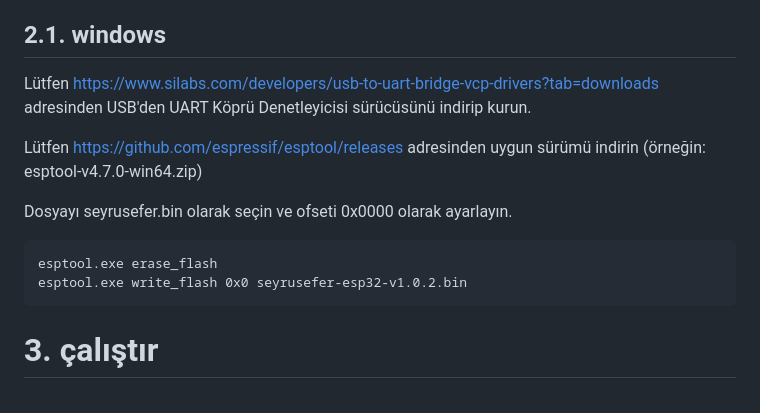
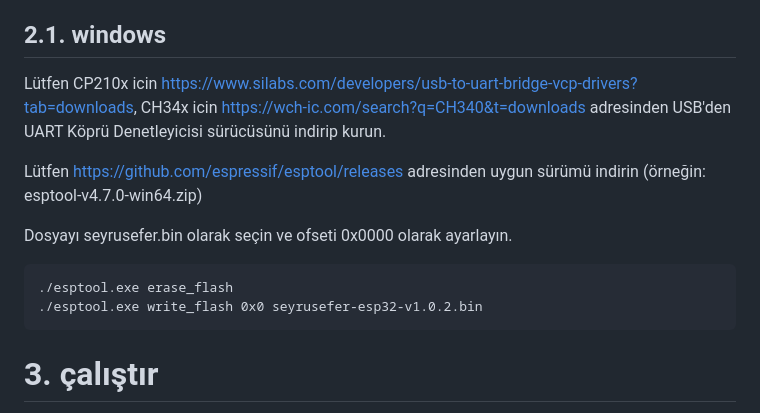
Before and after one commit to alperakcan/seyrusefer, a Markdown page: README-TR.md, the part around the change. Rendered like a GitHub page.

```diff
--- a/README-TR.md
+++ b/README-TR.md
@@ -100,7 +100,8 @@ en son bin dosyasını indirin ve flaşlayın.
 
 ## 2.1. windows
 
-Lütfen https://www.silabs.com/developers/usb-to-uart-bridge-vcp-drivers?tab=downloads
+Lütfen CP210x icin https://www.silabs.com/developers/usb-to-uart-bridge-vcp-drivers?tab=downloads,
+CH34x icin https://wch-ic.com/search?q=CH340&t=downloads
 adresinden USB'den UART Köprü Denetleyicisi sürücüsünü indirip kurun.
 
 Lütfen https://github.com/espressif/esptool/releases adresinden
@@ -108,8 +109,8 @@ uygun sürümü indirin (örneğin: esptool-v4.7.0-win64.zip)
 
 Dosyayı seyrusefer.bin olarak seçin ve ofseti 0x0000 olarak ayarlayın.
 
-    esptool.exe erase_flash
-    esptool.exe write_flash 0x0 seyrusefer-esp32-v1.0.2.bin
+    ./esptool.exe erase_flash
+    ./esptool.exe write_flash 0x0 seyrusefer-esp32-v1.0.2.bin
 
 # 3. çalıştır
 
```
Also changed, not shown: README.md (+4 -3 lines).
